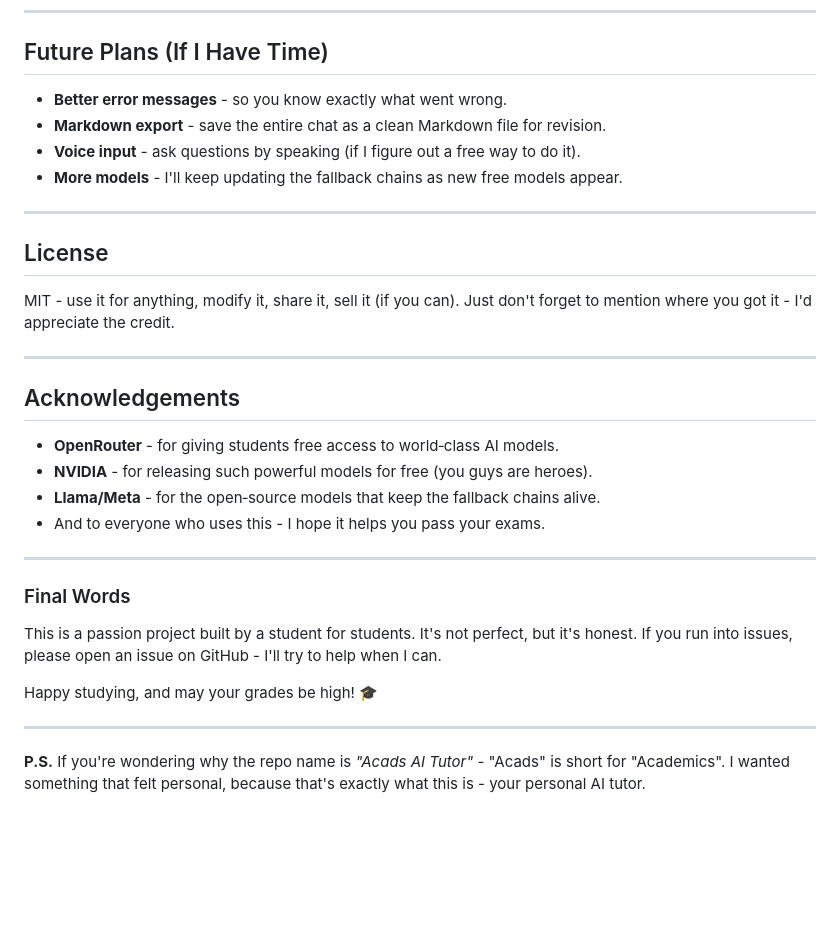
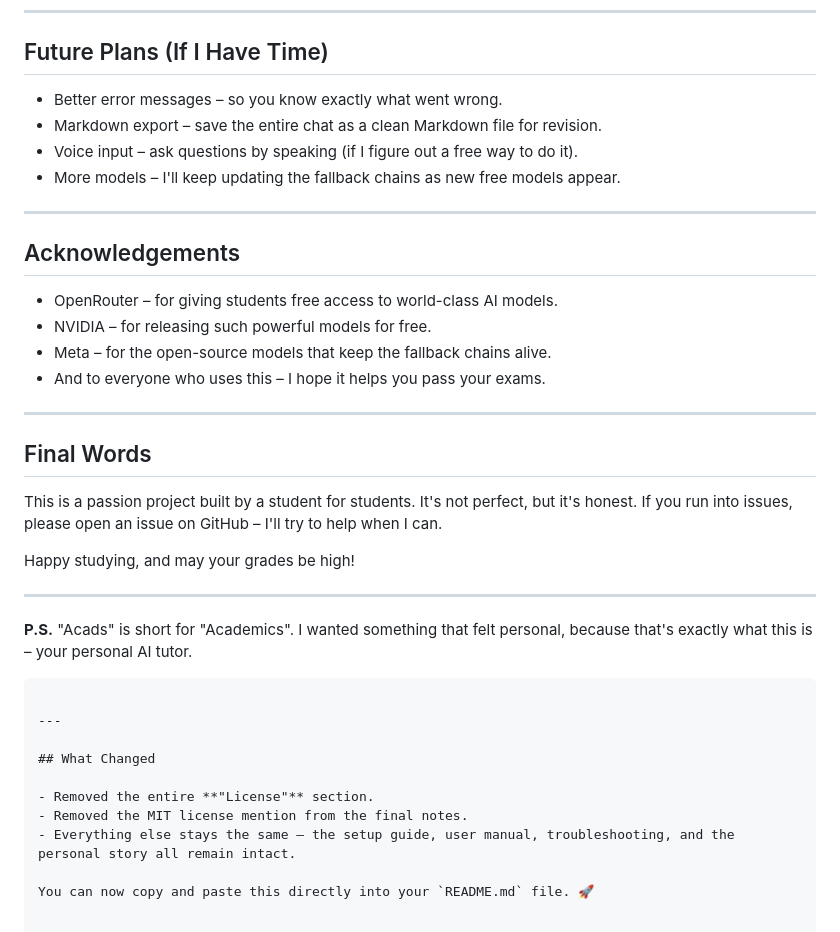
Before and after one commit to DibyanshuDas/Free-AI-Acads-Tutor, a Markdown page: README.md, the part around one of its changes. Rendered like a GitHub page; blank space fills up the shorter version.

````diff
--- a/README.md
+++ b/README.md
@@ -204,34 +226,39 @@ Acads-AI-Tutor/
 
 ## Future Plans (If I Have Time)
 
-- **Better error messages** - so you know exactly what went wrong.
-- **Markdown export** - save the entire chat as a clean Markdown file for revision.
-- **Voice input** - ask questions by speaking (if I figure out a free way to do it).
-- **More models** - I'll keep updating the fallback chains as new free models appear.
+- Better error messages – so you know exactly what went wrong.
+- Markdown export – save the entire chat as a clean Markdown file for revision.
+- Voice input – ask questions by speaking (if I figure out a free way to do it).
+- More models – I'll keep updating the fallback chains as new free models appear.
 
 ---
 
-## License
+## Acknowledgements
 
-MIT - use it for anything, modify it, share it, sell it (if you can). Just don't forget to mention where you got it - I'd appreciate the credit.
+- OpenRouter – for giving students free access to world-class AI models.
+- NVIDIA – for releasing such powerful models for free.
+- Meta – for the open-source models that keep the fallback chains alive.
+- And to everyone who uses this – I hope it helps you pass your exams.
 
 ---
 
-##  Acknowledgements
+## Final Words
 
-- **OpenRouter** - for giving students free access to world‑class AI models.
-- **NVIDIA** - for releasing such powerful models for free (you guys are heroes).
-- **Llama/Meta** - for the open‑source models that keep the fallback chains alive.
-- And to everyone who uses this - I hope it helps you pass your exams.
+This is a passion project built by a student for students. It's not perfect, but it's honest. If you run into issues, please open an issue on GitHub – I'll try to help when I can.
+
+Happy studying, and may your grades be high!
 
 ---
 
-### Final Words
-
-This is a passion project built by a student for students. It's not perfect, but it's honest. If you run into issues, please open an issue on GitHub - I'll try to help when I can.
-
-Happy studying, and may your grades be high! 🎓
+**P.S.** "Acads" is short for "Academics". I wanted something that felt personal, because that's exactly what this is – your personal AI tutor.
+```
 
 ---
 
-**P.S.** If you're wondering why the repo name is *"Acads AI Tutor"* - "Acads" is short for "Academics". I wanted something that felt personal, because that's exactly what this is - your personal AI tutor.
+## What Changed
+
+- Removed the entire **"License"** section.
+- Removed the MIT license mention from the final notes.
+- Everything else stays the same – the setup guide, user manual, troubleshooting, and the personal story all remain intact.
+
+You can now copy and paste this directly into your `README.md` file. 🚀
````
Also changed, not shown: other parts of README.md (+79 -57 lines).
